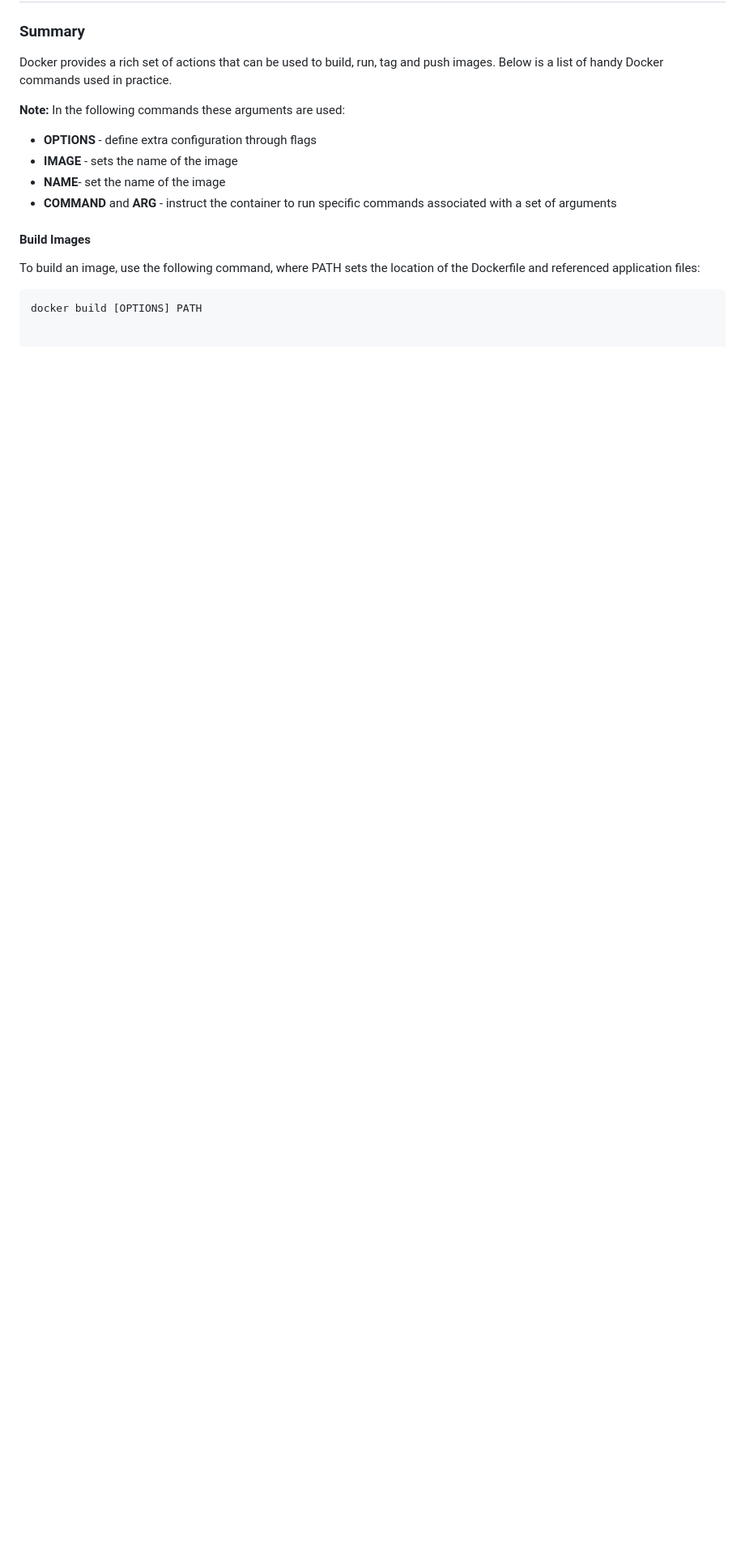
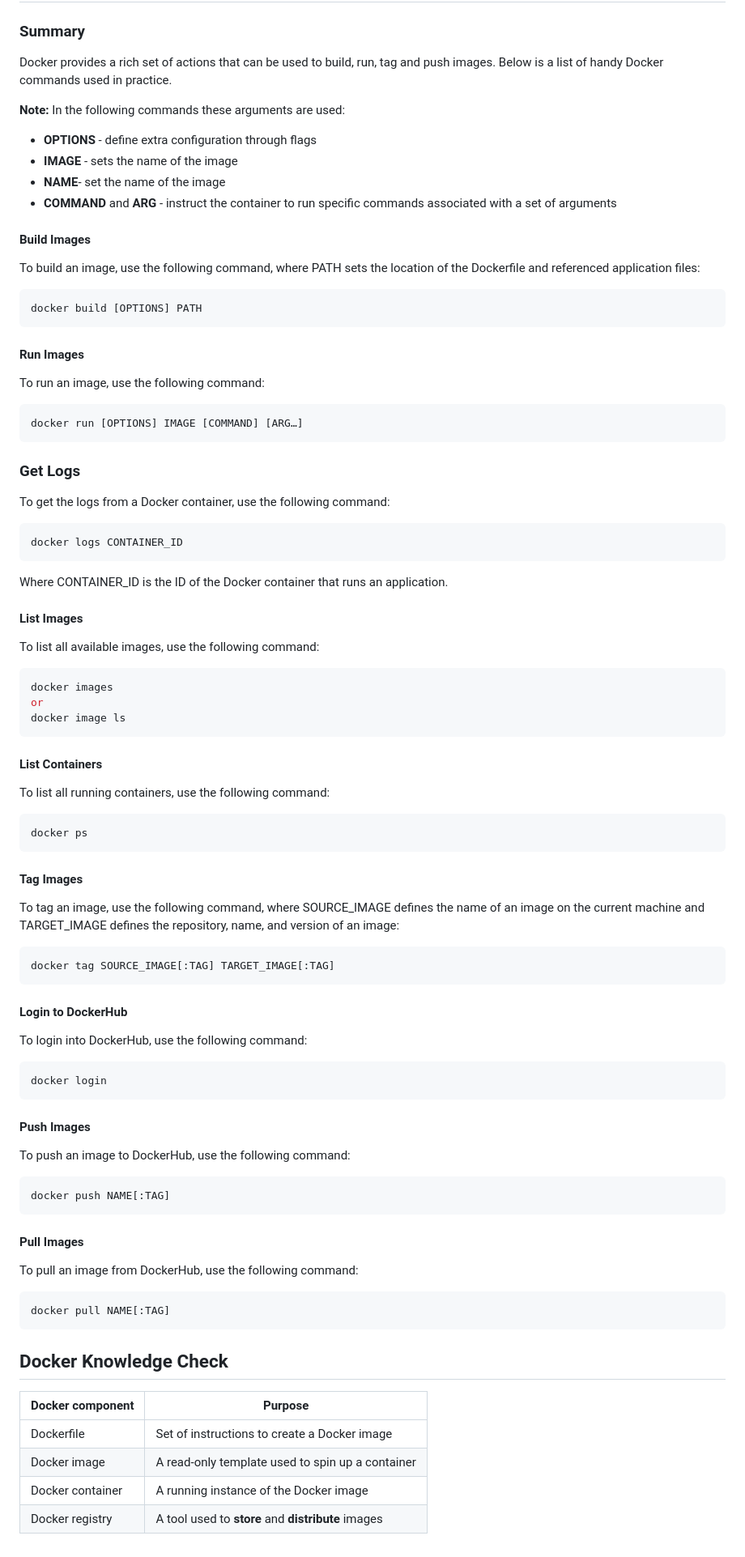
Before and after one commit to jonathanyeh0723/techtrends, a Markdown page: Walkthrough/Docker_For_Application_Packaging/README.md, the part around the change. Shown: that part at 81% size. Rendered like a GitHub page; blank space fills up the shorter version.

Commit message:
Addressed Docker registry. Docker knowledge check.

````diff
--- a/Walkthrough/Docker_For_Application_Packaging/README.md
+++ b/Walkthrough/Docker_For_Application_Packaging/README.md
@@ -223,3 +223,64 @@ To build an image, use the following command, where PATH sets the location of th
 
 ```python
 docker build [OPTIONS] PATH
+```
+
+#### Run Images
+To run an image, use the following command:
+```python
+docker run [OPTIONS] IMAGE [COMMAND] [ARG…]
+```
+
+### Get Logs
+To get the logs from a Docker container, use the following command:
+```python
+docker logs CONTAINER_ID
+```
+Where CONTAINER_ID is the ID of the Docker container that runs an application.
+
+#### List Images
+To list all available images, use the following command:
+```python
+docker images
+or
+docker image ls
+```
+
+#### List Containers
+To list all running containers, use the following command:
+```python
+docker ps
+```
+
+#### Tag Images
+To tag an image, use the following command, where SOURCE_IMAGE defines the name of an image on the current machine and TARGET_IMAGE defines the repository, name, and version of an image:
+```python
+docker tag SOURCE_IMAGE[:TAG] TARGET_IMAGE[:TAG]
+```
+
+#### Login to DockerHub
+To login into DockerHub, use the following command:
+```python
+docker login
+```
+
+#### Push Images
+To push an image to DockerHub, use the following command:
+```python
+docker push NAME[:TAG]
+```
+
+#### Pull Images
+To pull an image from DockerHub, use the following command:
+```python
+docker pull NAME[:TAG]
+```
+
+## Docker Knowledge Check
+
+|Docker component  |Purpose                                             |
+|------------------|----------------------------------------------------|
+|Dockerfile        |Set of instructions to create a Docker image        |
+|Docker image      |A read-only template used to spin up a container    |
+|Docker container  |A running instance of the Docker image              |
+|Docker registry   |A tool used to **store** and **distribute** images  |
````
